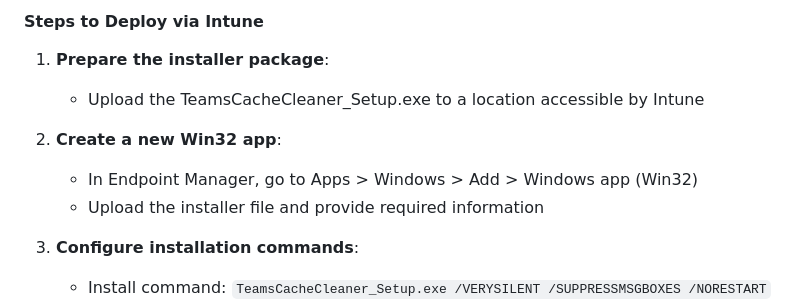
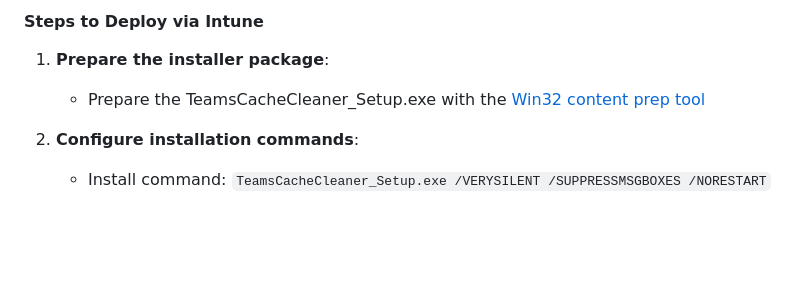
Before and after one commit to SC-Swiderski-LLC/Teams-Cache-Cleaner, a Markdown page: README.md, the part around the change. GitHub-like rendering; blank space fills up the shorter version.

```diff
--- a/README.md
+++ b/README.md
@@ -63,11 +63,7 @@ TeamsCacheCleaner_Setup.exe /VERYSILENT /SUPPRESSMSGBOXES /NORESTART /TASKS="des
 #### Steps to Deploy via Intune
 
 1. **Prepare the installer package**:
-   - Upload the TeamsCacheCleaner_Setup.exe to a location accessible by Intune
-
-2. **Create a new Win32 app**:
-   - In Endpoint Manager, go to Apps > Windows > Add > Windows app (Win32)
-   - Upload the installer file and provide required information
+   - Prepare the TeamsCacheCleaner_Setup.exe with the [Win32 content prep tool](https://github.com/Microsoft/Microsoft-Win32-Content-Prep-Tool)
 
 3. **Configure installation commands**:
    - Install command: `TeamsCacheCleaner_Setup.exe /VERYSILENT /SUPPRESSMSGBOXES /NORESTART`
```
